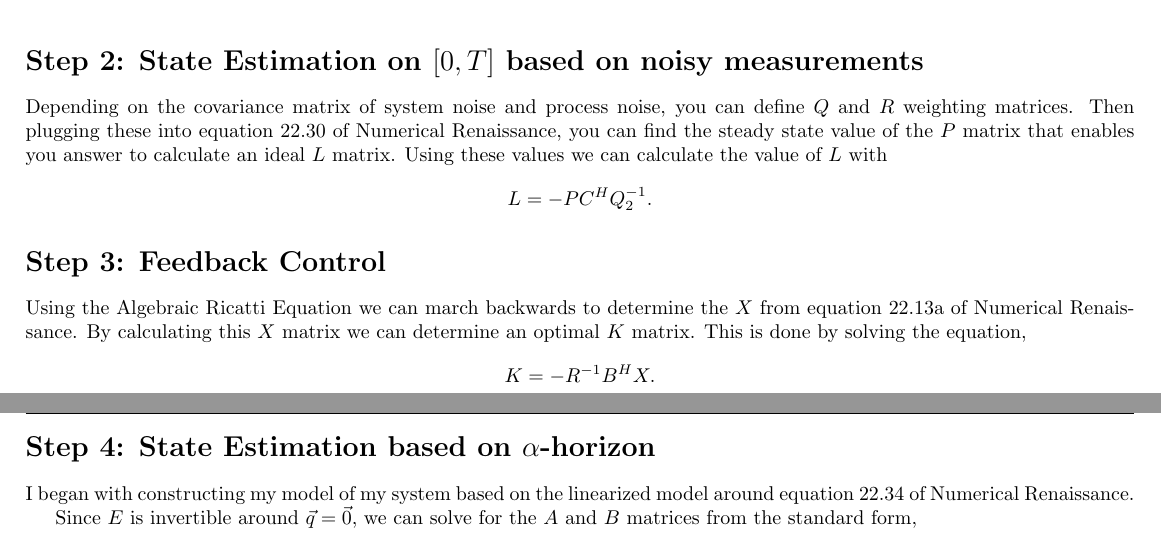
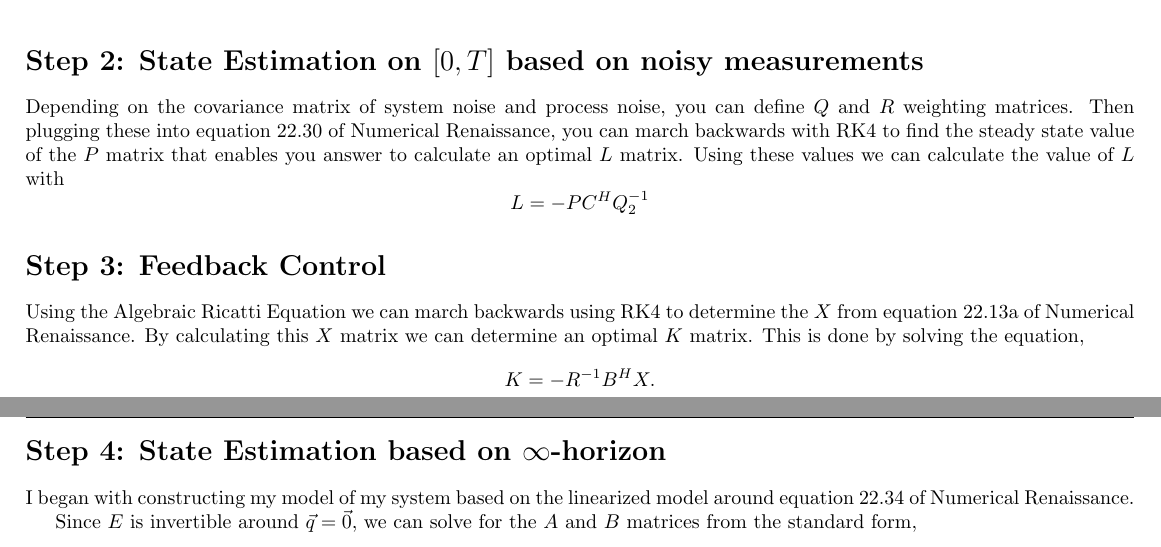
Before and after one commit to matthew-d-stringer/Mae200-Final-Project, a LaTeX document (main.tex): two parts of pages 1 and 2 of 3, joined at a grey line, cut so that both start at the same text. Compiled offline with pdfLaTeX.

Commit message:
Improving readability

```diff
--- a/main.tex
+++ b/main.tex
@@ -82,23 +82,24 @@
     \section*{Step 2: State Estimation on $[0,T]$ based on noisy measurements}
     Depending on the covariance matrix of system noise and process noise, you can
     define $Q$ and $R$ weighting matrices. Then plugging these into equation 22.30
-    of Numerical Renaissance, you can find the steady state value of the $P$
-    matrix that enables you answer to calculate an ideal $L$ matrix. Using these
-    values we can calculate the value of $L$ with
+    of Numerical Renaissance, you can march backwards with RK4 to find the
+    steady state value of the $P$ matrix that enables you answer to calculate an
+    optimal $L$ matrix.
+    Using these values we can calculate the value of $L$ with
     \begin{equation*}
-        L = -PC^H Q_2^{-1}.
+        L = -PC^H Q_2^{-1}
     \end{equation*}
 
     \section*{Step 3: Feedback Control}
-    Using the Algebraic Ricatti Equation we can march backwards to determine the
-    $X$ from equation 22.13a of Numerical Renaissance. By calculating this $X$
-    matrix we can determine an optimal $K$ matrix. This is done by solving the
-    equation,
+    Using the Algebraic Ricatti Equation we can march backwards using RK4 to
+    determine the $X$ from equation 22.13a of Numerical Renaissance.
+    By calculating this $X$ matrix we can determine an optimal $K$ matrix.
+    This is done by solving the equation,
     \begin{equation*}
         K = -R^{-1} B^H X.
     \end{equation*}
 
-    \section*{Step 4: State Estimation based on $\alpha$-horizon}
+    \section*{Step 4: State Estimation based on $\infty$-horizon}
     I began with constructing my model of my system based on the linearized
     model around equation 22.34 of Numerical Renaissance.
 
```
Also changed, not shown: main.pdf, 4 other files.
